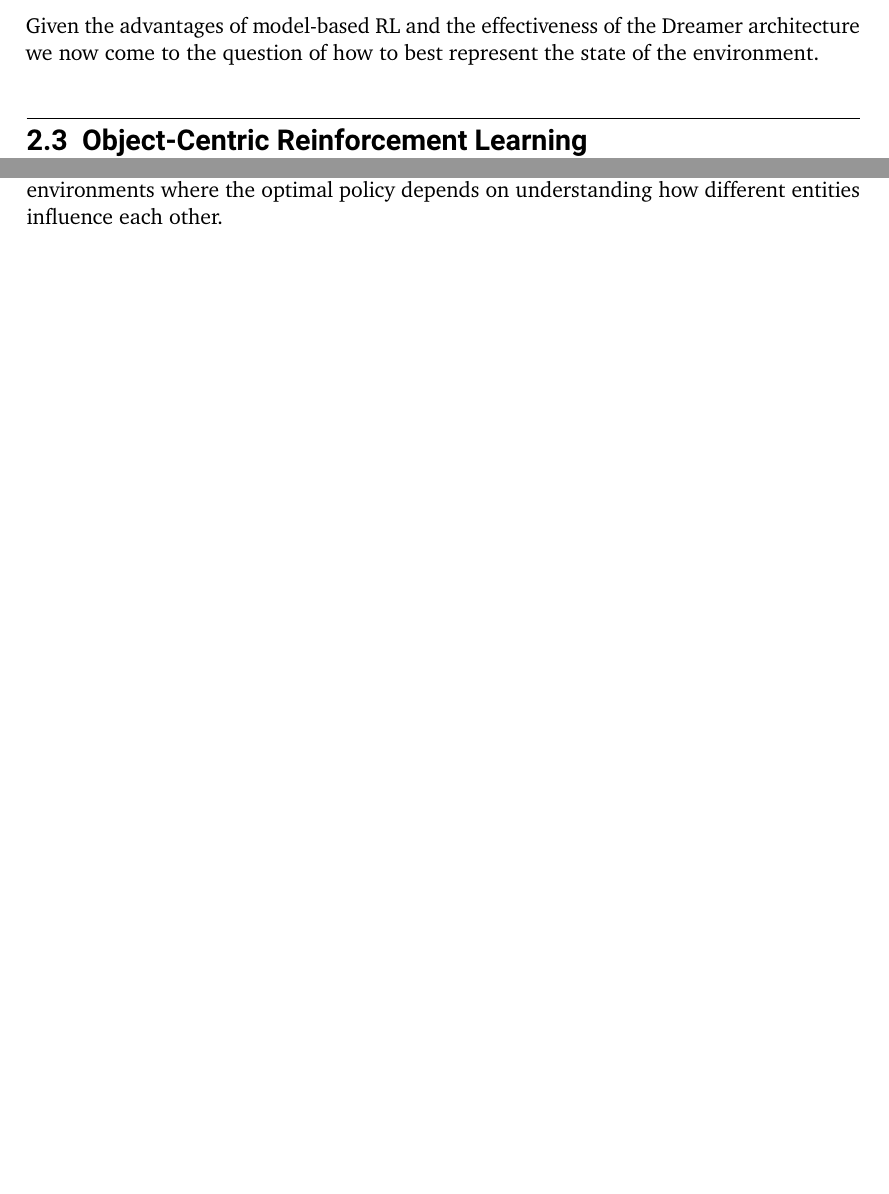
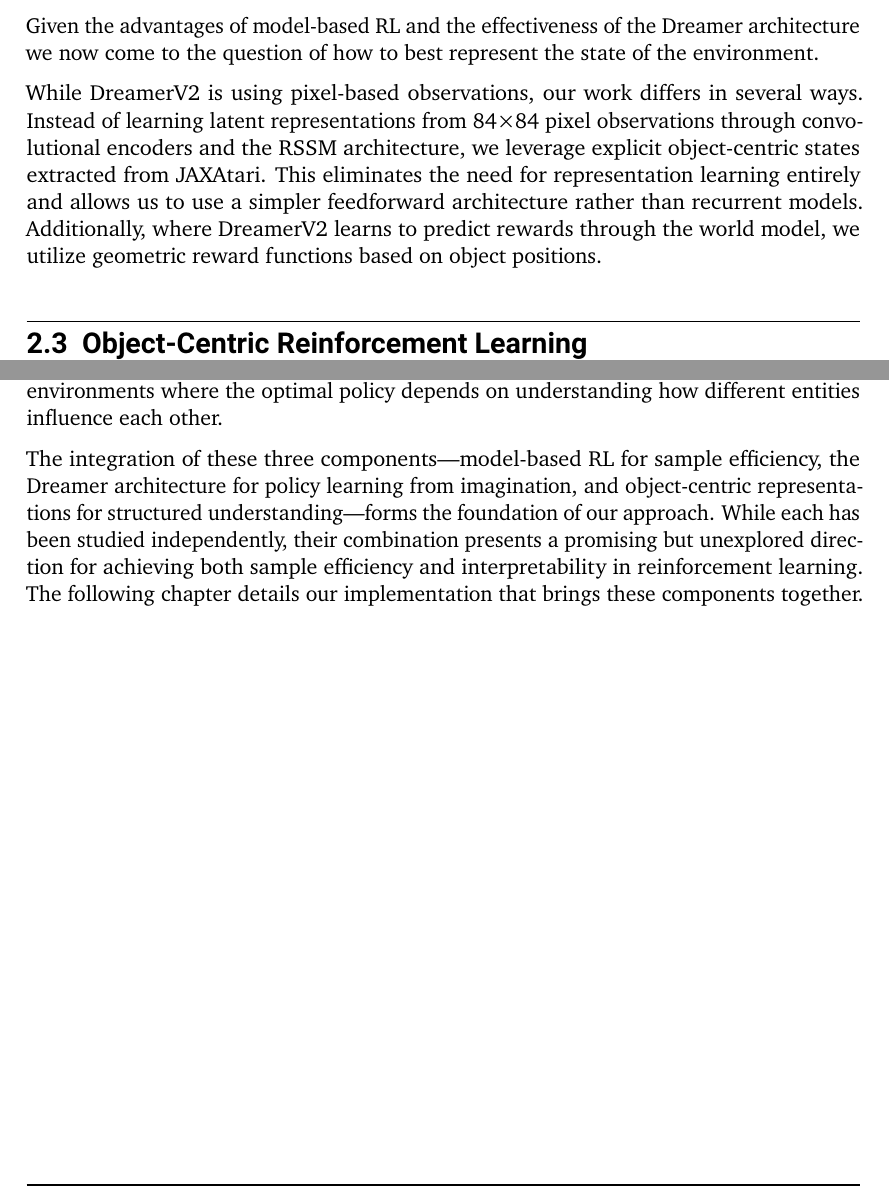
Before and after one commit to fhilprec/Object-Centric-World-Model-Reinforcement-Learning, a LaTeX thesis (MBRL/LaTeX/doc/latex/tuda-ci/example/DEMO-TUDaThesis.tex): two parts of pages 16 and 18 of 47, joined at a grey line, cut so that both start at the same text, the shorter picture padded with empty space. Compiled offline with pdfLaTeX.

Commit message:
more emphasis on difference in chapter 2

```diff
--- a/MBRL/LaTeX/doc/latex/tuda-ci/example/DEMO-TUDaThesis.tex
+++ b/MBRL/LaTeX/doc/latex/tuda-ci/example/DEMO-TUDaThesis.tex
@@ -417,6 +417,15 @@ Given the advantages of model-based RL and the effectiveness of the Dreamer
 architecture we now come to the question of how to best represent the state of
 the environment.
 
+While DreamerV2 is using pixel-based observations,
+our work differs in several ways. Instead of learning latent
+representations from 84×84 pixel observations through convolutional encoders
+and the RSSM architecture, we leverage explicit object-centric states extracted
+from JAXAtari. This eliminates the need for representation learning entirely
+and allows us to use a simpler feedforward architecture rather than recurrent
+models. Additionally, where DreamerV2 learns to predict rewards through the
+\worldmodel{}, we utilize geometric reward functions based on object positions.
+
 \section{Object-Centric Reinforcement Learning}
 \label{sec:object_centric_rl}
 
@@ -482,6 +491,14 @@ reasoning, where agents must understand not just individual objects but also
 the relationships and interactions between them. This capability is crucial for
 complex decision-making in multi-object environments where the optimal policy
 depends on understanding how different entities influence each other.
+
+The integration of these three components—model-based RL for sample efficiency,
+the Dreamer architecture for policy learning from imagination, and
+object-centric representations for structured understanding—forms the
+foundation of our approach. While each has been studied independently, their
+combination presents a promising but unexplored direction for achieving both
+sample efficiency and interpretability in reinforcement learning. The following
+chapter details our implementation that brings these components together.
 
 \chapter{Methodology}
 \label{chap:methodology}
```
